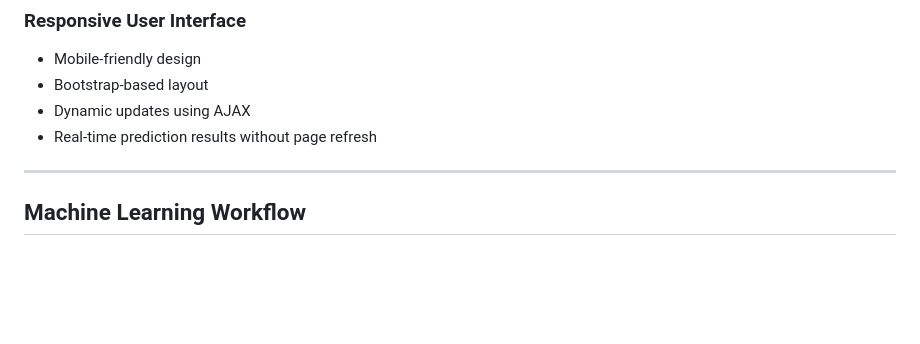
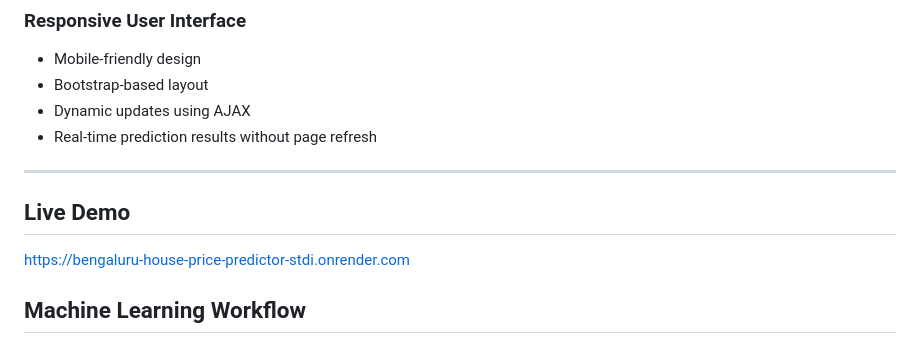
Before and after one commit to psb2110-glitch/Bengaluru-House-Price-Predictor, a Markdown page: README.md, the part around the change. Drawn GitHub-style; blank space fills up the shorter version.

```diff
--- a/README.md
+++ b/README.md
@@ -57,6 +57,9 @@ Calculates estimated monthly EMI based on:
 - Real-time prediction results without page refresh
 
 ---
+## Live Demo
+
+https://bengaluru-house-price-predictor-stdi.onrender.com
 
 ## Machine Learning Workflow
 
```
